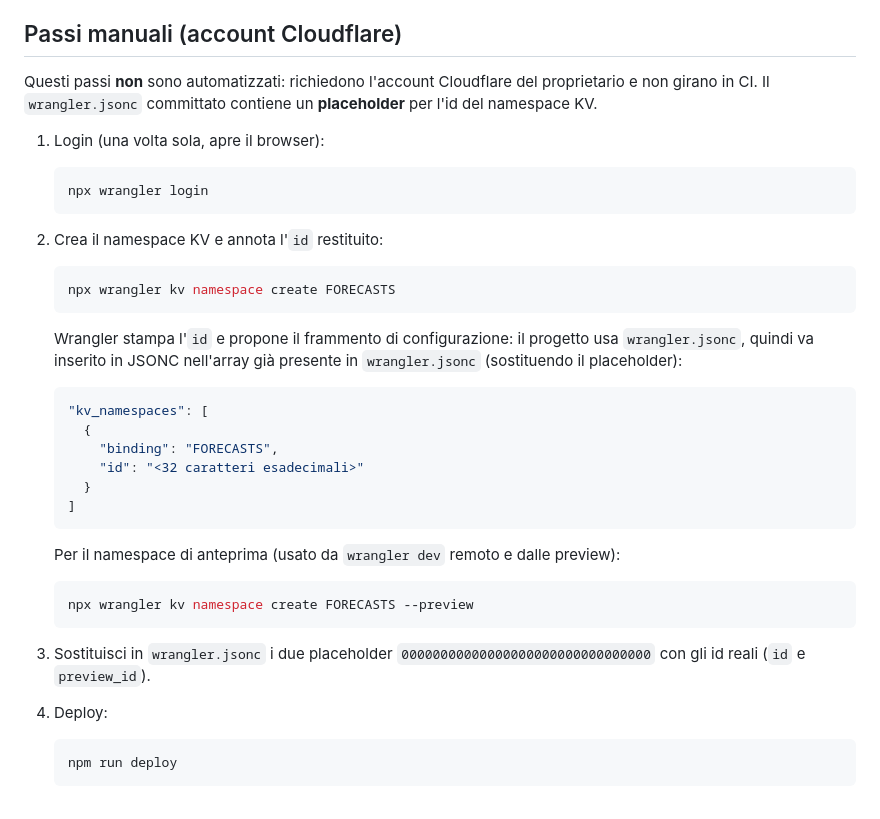
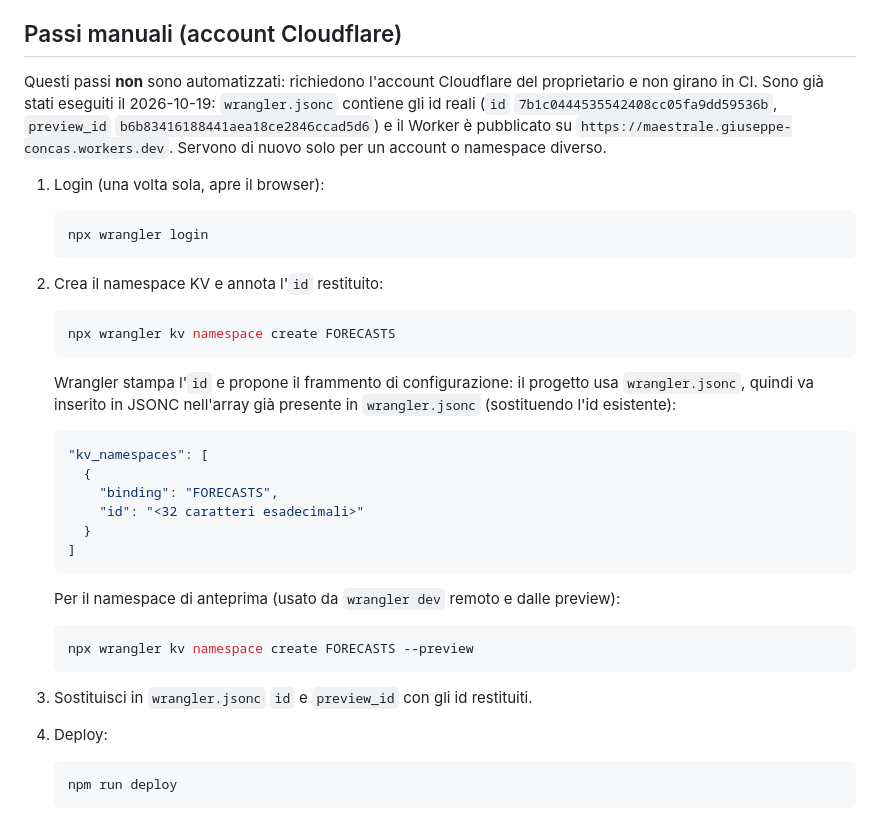
Before and after one commit to gyuco/maestrale, a Markdown page: worker/README.md, the part around the change. Drawn GitHub-style.

Commit message:
docs(E01-S07): fix review R-1 (gen_pipeline_fixtures) e R-2 (id KV reali) (FR-19)
Co-Authored-By: Claude Opus 5.5 <noreply@anthropic.com>

````diff
--- a/worker/README.md
+++ b/worker/README.md
@@ -54,7 +54,10 @@ valori copiati a mano.
 ## Passi manuali (account Cloudflare)
 
 Questi passi **non** sono automatizzati: richiedono l'account Cloudflare del proprietario e non
-girano in CI. Il `wrangler.jsonc` committato contiene un **placeholder** per l'id del namespace KV.
+girano in CI. Sono già stati eseguiti il 2026-10-19: `wrangler.jsonc` contiene gli id reali
+(`id` `7b1c0444535542408cc05fa9dd59536b`, `preview_id` `b6b83416188441aea18ce2846ccad5d6`) e il Worker è
+pubblicato su `https://maestrale.giuseppe-concas.workers.dev`. Servono di nuovo solo per un account o
+namespace diverso.
 
 1. Login (una volta sola, apre il browser):
 
@@ -70,7 +73,7 @@ girano in CI. Il `wrangler.jsonc` committato contiene un **placeholder** per l'i
 
    Wrangler stampa l'`id` e propone il frammento di configurazione: il progetto usa
    `wrangler.jsonc`, quindi va inserito in JSONC nell'array già presente in `wrangler.jsonc`
-   (sostituendo il placeholder):
+   (sostituendo l'id esistente):
 
    ```jsonc
    "kv_namespaces": [
@@ -87,8 +90,7 @@ girano in CI. Il `wrangler.jsonc` committato contiene un **placeholder** per l'i
    npx wrangler kv namespace create FORECASTS --preview
    ```
 
-3. Sostituisci in `wrangler.jsonc` i due placeholder
-   `00000000000000000000000000000000` con gli id reali (`id` e `preview_id`).
+3. Sostituisci in `wrangler.jsonc` `id` e `preview_id` con gli id restituiti.
 
 4. Deploy:
 
````
Also changed, not shown: docs/runbook.md (+3 -3 lines), 1 other file.
